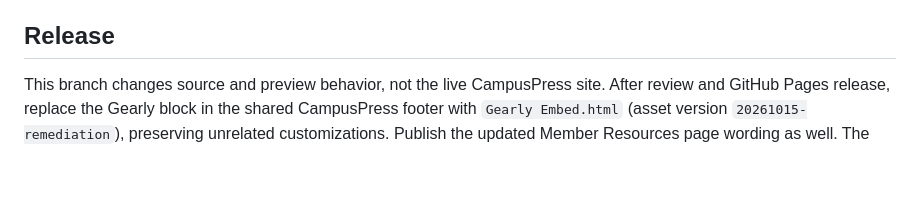
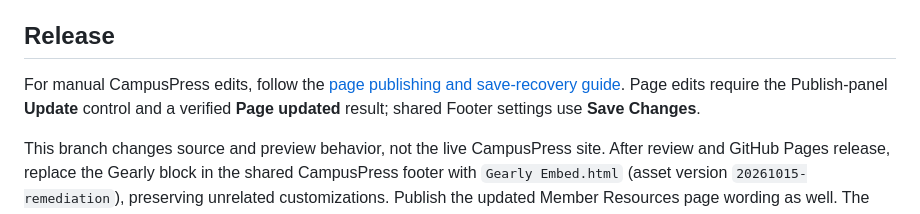
Before and after one commit to ASME-OSU/ASME-OSU-Website, a Markdown page: docs/gearly-remediation.md, the part around the change. Drawn GitHub-style; blank space fills up the shorter version.

```diff
--- a/docs/gearly-remediation.md
+++ b/docs/gearly-remediation.md
@@ -38,4 +38,6 @@ Public answer text, cards, and links survive same-site navigation. Image data, m
 
 ## Release
 
+For manual CampusPress edits, follow the [page publishing and save-recovery guide](campuspress-publishing.md). Page edits require the Publish-panel **Update** control and a verified **Page updated** result; shared Footer settings use **Save Changes**.
+
 This branch changes source and preview behavior, not the live CampusPress site. After review and GitHub Pages release, replace the Gearly block in the shared CampusPress footer with `Gearly Embed.html` (asset version `20261015-remediation`), preserving unrelated customizations. Publish the updated Member Resources page wording as well. The site's snapshot and search index are generated with the release.
```
Also changed, not shown: README.md (+2 -0 lines), docs/campuspress-publishing.md (added, +27 -0 lines).
